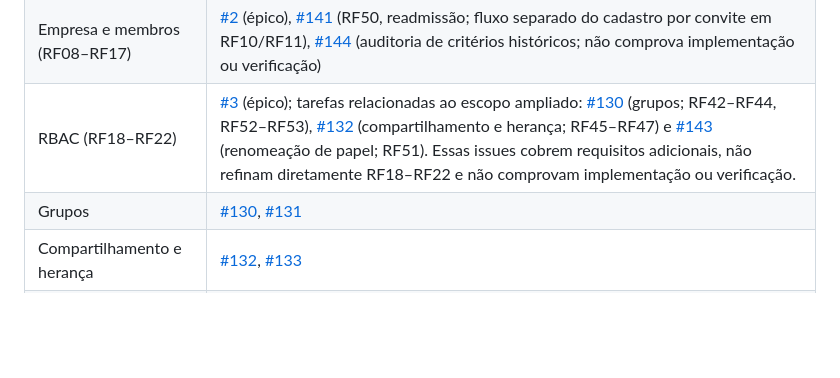
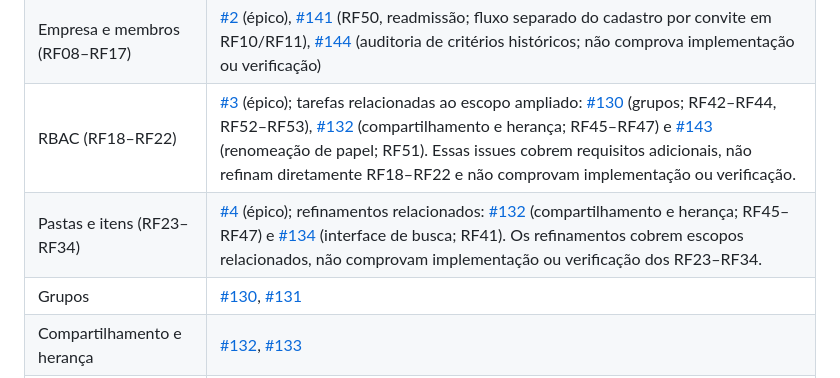
Before and after one commit to felipp2t/UniSatc-Projeto-integrador, a Markdown page: docs/RASTREABILIDADE.md, the part around the change. Rendered like a GitHub page; blank space fills up the shorter version.

Commit message:
docs(requirements): link folders and items epic

```diff
--- a/docs/RASTREABILIDADE.md
+++ b/docs/RASTREABILIDADE.md
@@ -140,6 +140,7 @@ Os detalhes de limites, pacote e automação foram aprovados em 12/10/2026 e est
 | Conta/sessão (RF01–RF07) | [#1](https://github.com/felipp2t/UniSatc-Projeto-integrador/issues/1) (épico), [#139](https://github.com/felipp2t/UniSatc-Projeto-integrador/issues/139) (RF49, recuperação de senha; fluxo separado), [#144](https://github.com/felipp2t/UniSatc-Projeto-integrador/issues/144) (conferência dos critérios da base histórica; não comprova implementação ou verificação) |
 | Empresa e membros (RF08–RF17) | [#2](https://github.com/felipp2t/UniSatc-Projeto-integrador/issues/2) (épico), [#141](https://github.com/felipp2t/UniSatc-Projeto-integrador/issues/141) (RF50, readmissão; fluxo separado do cadastro por convite em RF10/RF11), [#144](https://github.com/felipp2t/UniSatc-Projeto-integrador/issues/144) (auditoria de critérios históricos; não comprova implementação ou verificação) |
 | RBAC (RF18–RF22) | [#3](https://github.com/felipp2t/UniSatc-Projeto-integrador/issues/3) (épico); tarefas relacionadas ao escopo ampliado: [#130](https://github.com/felipp2t/UniSatc-Projeto-integrador/issues/130) (grupos; RF42–RF44, RF52–RF53), [#132](https://github.com/felipp2t/UniSatc-Projeto-integrador/issues/132) (compartilhamento e herança; RF45–RF47) e [#143](https://github.com/felipp2t/UniSatc-Projeto-integrador/issues/143) (renomeação de papel; RF51). Essas issues cobrem requisitos adicionais, não refinam diretamente RF18–RF22 e não comprovam implementação ou verificação. |
+| Pastas e itens (RF23–RF34) | [#4](https://github.com/felipp2t/UniSatc-Projeto-integrador/issues/4) (épico); refinamentos relacionados: [#132](https://github.com/felipp2t/UniSatc-Projeto-integrador/issues/132) (compartilhamento e herança; RF45–RF47) e [#134](https://github.com/felipp2t/UniSatc-Projeto-integrador/issues/134) (interface de busca; RF41). Os refinamentos cobrem escopos relacionados, não comprovam implementação ou verificação dos RF23–RF34. |
 | Grupos | [#130](https://github.com/felipp2t/UniSatc-Projeto-integrador/issues/130), [#131](https://github.com/felipp2t/UniSatc-Projeto-integrador/issues/131) |
 | Compartilhamento e herança | [#132](https://github.com/felipp2t/UniSatc-Projeto-integrador/issues/132), [#133](https://github.com/felipp2t/UniSatc-Projeto-integrador/issues/133) |
 | Interface de busca | [#134](https://github.com/felipp2t/UniSatc-Projeto-integrador/issues/134) |
```
